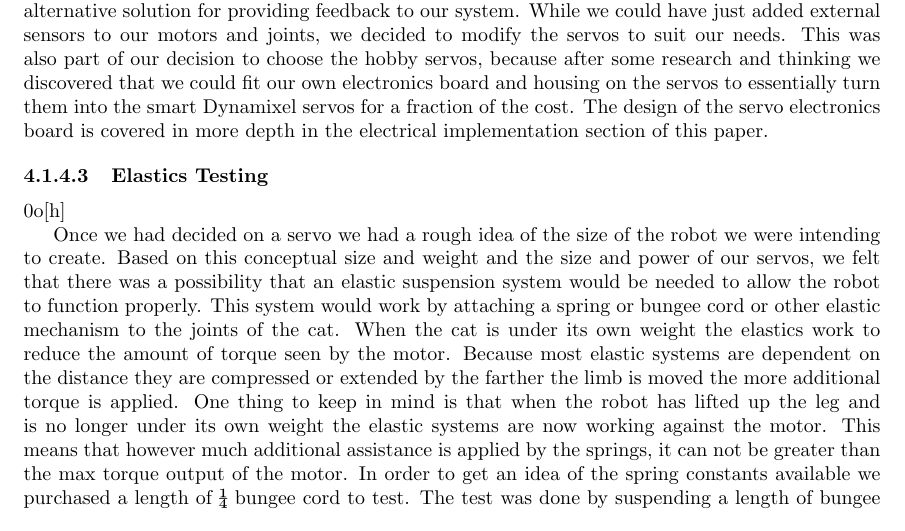
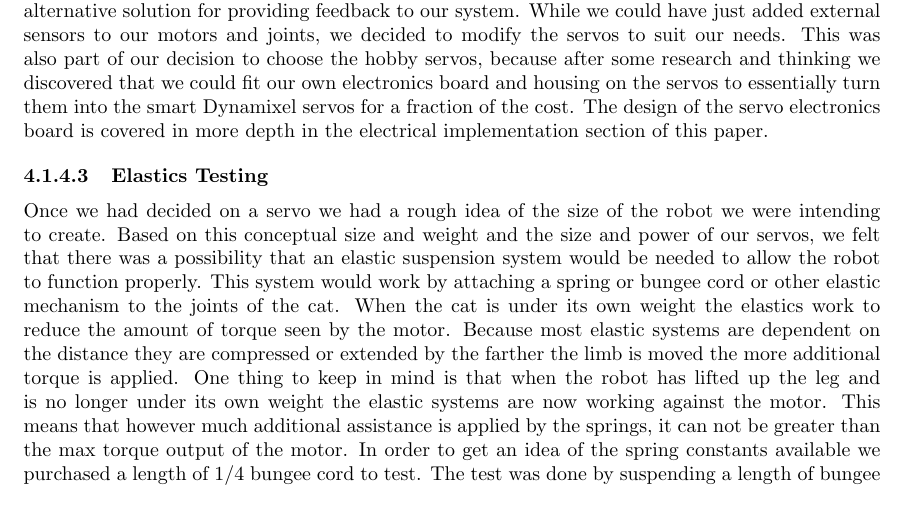
Before and after one commit to SmallKatMQP/SmallKat-MQP-Paper, a LaTeX paper (paper.tex, which reads sections/designprocess.tex): part of page 31 of 58, cut so that both start at the same text. Compiled offline with pdfLaTeX; a LaTeX package or settings file that is missing is left out.

Commit message:
Fix some issues

```diff
--- a/sections/designprocess.tex
+++ b/sections/designprocess.tex
@@ -83,9 +83,9 @@
             \paragraph{Motor Decision}
                 Ultimately we decided to use the Hobby Servo. While the Dynamixel servos provided an all in one solution to the sensor integration and feedback we were looking for in our motors, the price for the amount of power we needed was way out of our budget. As a result we needed to come up with an alternative solution for providing feedback to our system. While we could have just added external sensors to our motors and joints, we decided to modify the servos to suit our needs. This was also part of our decision to choose the hobby servos, because after some research and thinking we discovered that we could fit our own electronics board and housing on the servos to essentially turn them into the smart Dynamixel servos for a fraction of the cost. The design of the servo electronics board is covered in more depth in the electrical implementation section of this paper.
 
-            \paragraph{Elastics Testing} 0o[h]
+            \paragraph{Elastics Testing}
 
-                Once we had decided on a servo we had a rough idea of the size of the robot we were intending to create. Based on this conceptual size and weight and the size and power of our servos,  we felt that there was a possibility that an elastic suspension system would be needed to allow the robot to function properly. This system would work by attaching a spring or bungee cord or other elastic mechanism to the joints of the cat. When the cat is under its own weight the elastics work to reduce the amount of torque seen by the motor. Because most elastic systems are dependent on the distance they are compressed or extended by the farther the limb is moved the more additional torque is applied. One thing to keep in mind is that when the robot has lifted up the leg and is no longer under its own weight the elastic systems are now working against the motor. This means that however much additional assistance is applied by the springs, it can not be greater than the max torque output of the motor.  In order to get an idea of the spring constants available we purchased a length of ¼ bungee cord to test. The test was done by suspending a length of bungee cord from the top of a table and hanging weights on it to determine how far it stretches.  Given that Hooke's law is F = k*x where k is the spring constant and x is a linear distance we can easily determine the value of the spring constant.
+                Once we had decided on a servo we had a rough idea of the size of the robot we were intending to create. Based on this conceptual size and weight and the size and power of our servos,  we felt that there was a possibility that an elastic suspension system would be needed to allow the robot to function properly. This system would work by attaching a spring or bungee cord or other elastic mechanism to the joints of the cat. When the cat is under its own weight the elastics work to reduce the amount of torque seen by the motor. Because most elastic systems are dependent on the distance they are compressed or extended by the farther the limb is moved the more additional torque is applied. One thing to keep in mind is that when the robot has lifted up the leg and is no longer under its own weight the elastic systems are now working against the motor. This means that however much additional assistance is applied by the springs, it can not be greater than the max torque output of the motor.  In order to get an idea of the spring constants available we purchased a length of 1/4 bungee cord to test. The test was done by suspending a length of bungee cord from the top of a table and hanging weights on it to determine how far it stretches.  Given that Hooke's law is F = k*x where k is the spring constant and x is a linear distance we can easily determine the value of the spring constant.
 
 	            \begin{figure}[H]
                     \centering
```
Also changed, not shown: figures/SpringTesting.jpg (renamed from figures/Spring testing.jpg), sections/designprocess.tex (2 more changed lines).
